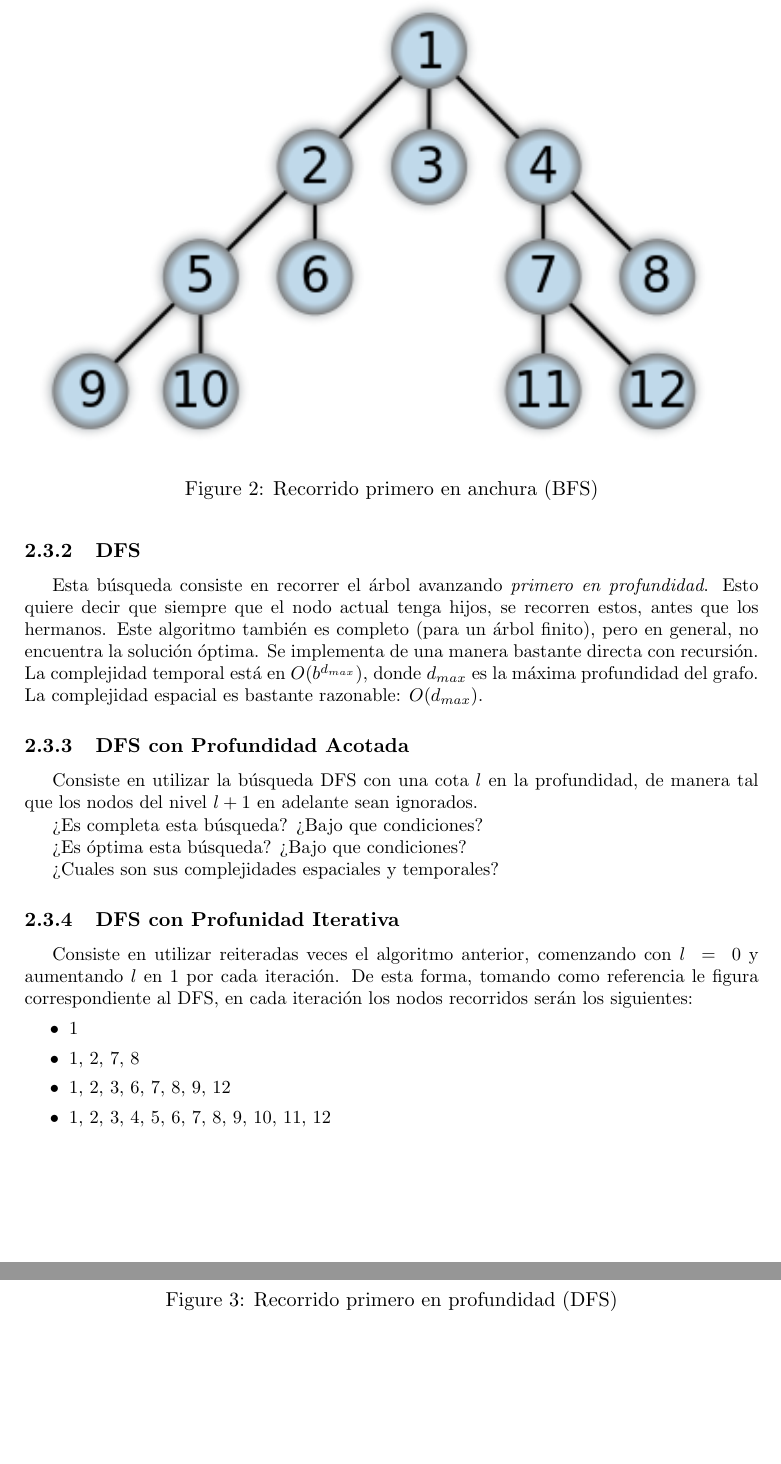
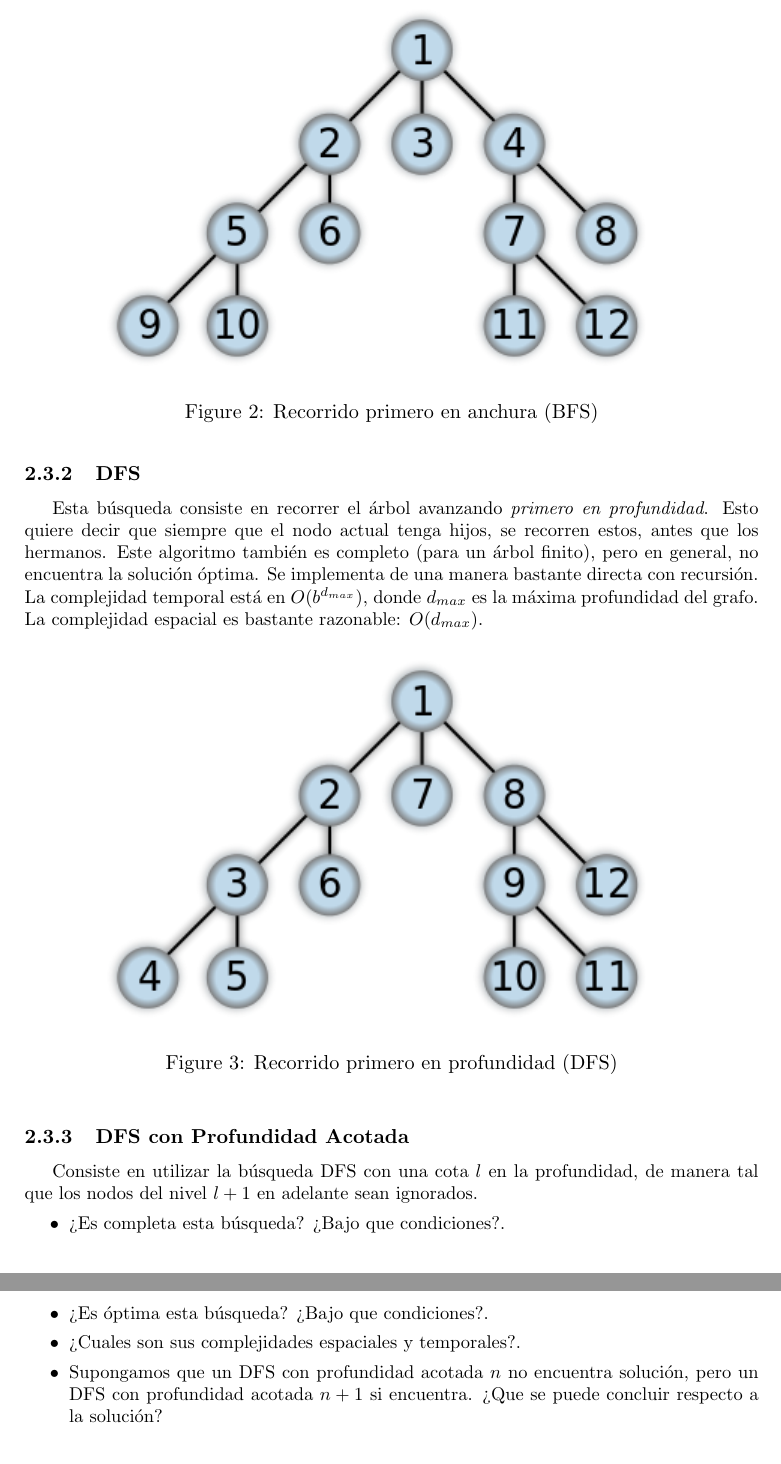
Before and after one commit to lccrubik/doc, a LaTeX document (rubik.tex): two parts of pages 4 and 5 of 5, joined at a grey line, cut so that both start at the same text, the shorter picture padded with empty space. Compiled offline with pdfLaTeX.

Commit message:
Agregados cambios de clase 4/6.
Agregado latex2html en el Makefile, al pedo, pero esta bueno!

Guido

```diff
--- a/rubik.tex
+++ b/rubik.tex
@@ -118,9 +118,9 @@ Es un algoritmo \emph{completo}. Esto quiere decir que siempre encuentra una sol
 Para mantener este orden de los nodos, se debe implementar una cola, que contendrá los nodos todavia no \emph{expandidos}.
 Sea $b$ la cantidad promedio de hijos por nodo. Si la solución está a una profundidad $d$, la complejidad temporal está en $O(b^d)$. La complejidad espacial también está en $O(b^d)$.
 {
-\begin{figure}
+\begin{figure}[h!]
   \centering
-    \includegraphics{img/BFS}
+    \includegraphics[width=0.7\textwidth]{img/BFS}
   \caption{Recorrido primero en anchura (BFS)}
   \label{fig:BFS}
 \end{figure}
@@ -130,31 +130,32 @@ Esta búsqueda consiste en recorrer el árbol avanzando \emph{primero en profund
 Este algoritmo también es completo (para un árbol finito), pero en general, no encuentra la solución óptima. Se implementa de una manera bastante directa con recursión. La complejidad temporal está en $O(b^{d_{max}})$, donde $d_{max}$ es la máxima profundidad del grafo. La complejidad espacial es bastante razonable: $O(d_{max})$.
 
 {
-\begin{figure}
+\begin{figure}[h!]
   \centering
-    \includegraphics{img/DFS}
+    \includegraphics[width=0.7\textwidth]{img/DFS}
   \caption{Recorrido primero en profundidad (DFS)}
   \label{fig:DFS}
 \end{figure}
 }
 \subsubsection{DFS con Profundidad Acotada}
 Consiste en utilizar la búsqueda DFS con una cota $l$ en la profundidad, de manera tal que los nodos del nivel $l+1$ en adelante sean ignorados.
+\begin{itemize}
+\item ¿Es completa esta búsqueda? ¿Bajo que condiciones?.
+\item ¿Es óptima esta búsqueda? ¿Bajo que condiciones?.
+\item ¿Cuales son sus complejidades espaciales y temporales?.
+\item Supongamos que un DFS con profundidad acotada $n$ no encuentra solución, pero un DFS con profundidad acotada $n+1$ si encuentra. ¿Que se puede concluir respecto a la solución?
+\end{itemize}
 
-¿Es completa esta búsqueda? ¿Bajo que condiciones?
+%\subsubsection{DFS con Profunidad Iterativa}
+%Consiste en utilizar reiteradas veces el algoritmo anterior, comenzando con $l \; = \; 0$ y aumentando $l$ en 1 por cada iteración.
+%De esta forma, tomando como referencia le figura correspondiente al DFS, en cada iteración los nodos recorridos serán los siguientes:
+%\begin{itemize}
+%\item 1
+%\item 1, 2, 7, 8
+%\item 1, 2, 3, 6, 7, 8, 9, 12
+%\item 1, 2, 3, 4, 5, 6, 7, 8, 9, 10, 11, 12
+%\end{itemize}
 
-¿Es óptima esta búsqueda? ¿Bajo que condiciones?
-
-¿Cuales son sus complejidades espaciales y temporales?
-
-\subsubsection{DFS con Profunidad Iterativa}
-Consiste en utilizar reiteradas veces el algoritmo anterior, comenzando con $l \; = \; 0$ y aumentando $l$ en 1 por cada iteración.
-De esta forma, tomando como referencia le figura correspondiente al DFS, en cada iteración los nodos recorridos serán los siguientes:
-\begin{itemize}
-\item 1
-\item 1, 2, 7, 8
-\item 1, 2, 3, 6, 7, 8, 9, 12
-\item 1, 2, 3, 4, 5, 6, 7, 8, 9, 10, 11, 12
-\end{itemize}
 % falta poner bibliografia
 
 
```
Also changed, not shown: Makefile, rubik.tex (2 more changed lines).
